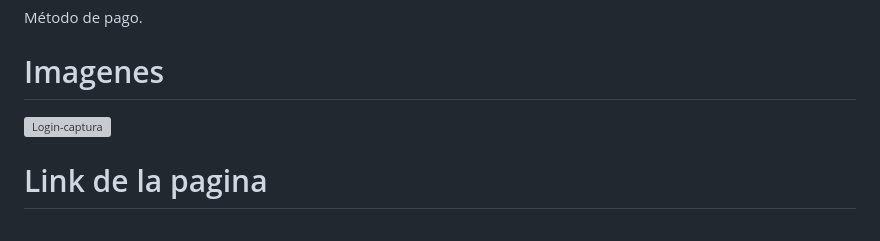
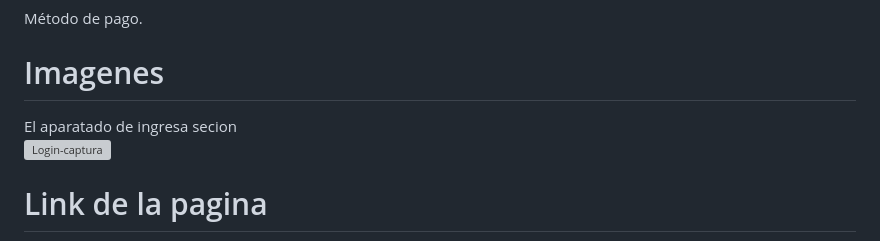
Before and after one commit to YukioSnwoo/Koaly, a Markdown page: README.md, the part around the change. Drawn GitHub-style; grey boxes are pictures that could not be loaded.

Commit message:
Add image section to README
Added image section with login capture.

```diff
--- a/README.md
+++ b/README.md
@@ -163,6 +163,7 @@ Total.
 Método de pago.
 
 # Imagenes
+El aparatado de ingresa secion
 <img width="821" height="528" alt="Login-captura" src="https://github.com/user-attachments/assets/03145792-1c9a-432b-8fbc-fc553cca9b94" />
 
 
```
